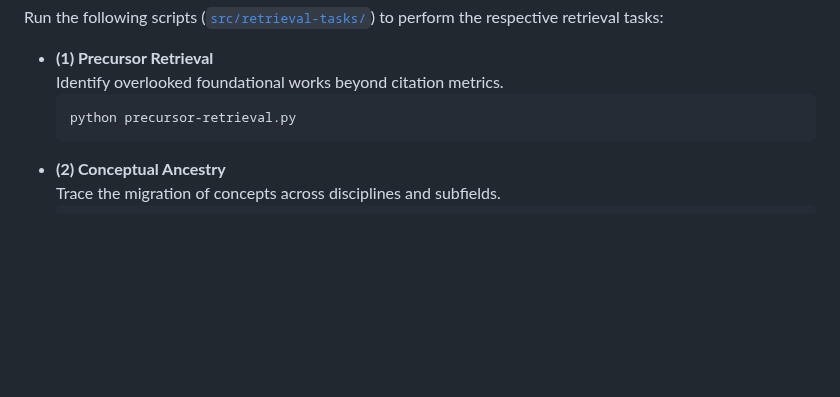
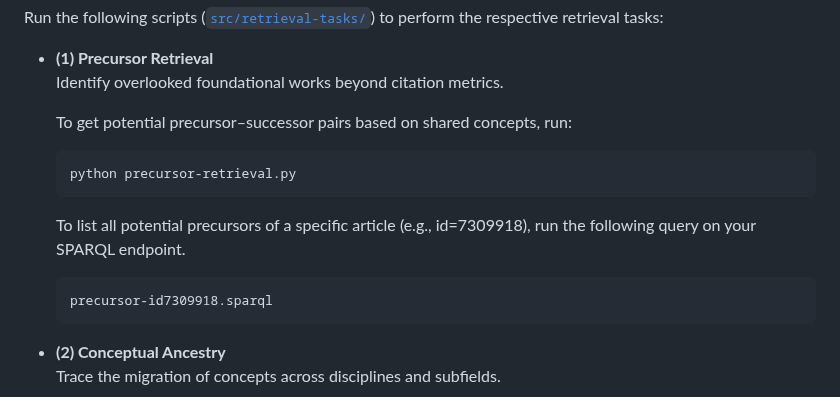
Before and after one commit to susantiyuni/zbmath-open-kg, a Markdown page: README.md, the part around the change. Drawn GitHub-style; blank space fills up the shorter version.

````diff
--- a/README.md
+++ b/README.md
@@ -110,8 +110,14 @@ Run the following scripts ([`src/retrieval-tasks/`](./src/retrieval-tasks/)) to
 
 - **(1) Precursor Retrieval**
   Identify overlooked foundational works beyond citation metrics.
+
+  To get potential precursor–successor pairs based on shared concepts, run:
   ```bash
   python precursor-retrieval.py
+  ```
+  To list all potential precursors of a specific article (e.g., id=7309918), run the following query on your SPARQL endpoint.
+  ```
+  precursor-id7309918.sparql
   ```
 - **(2) Conceptual Ancestry**
  Trace the migration of concepts across disciplines and subfields.
````
